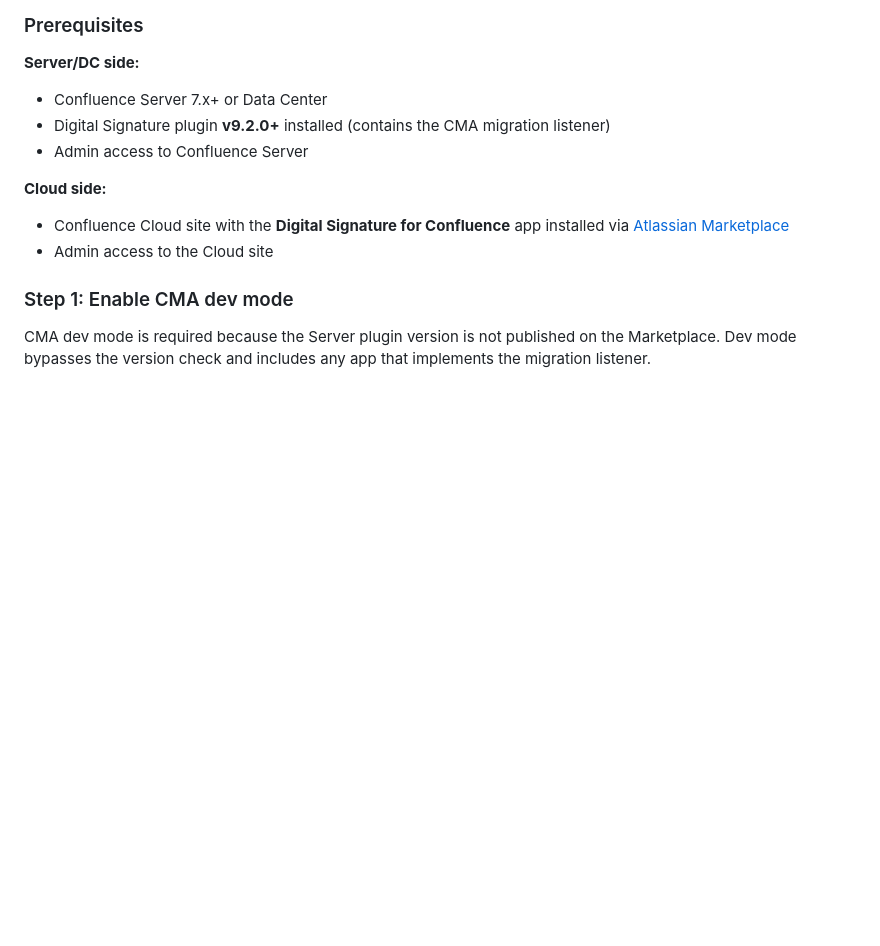
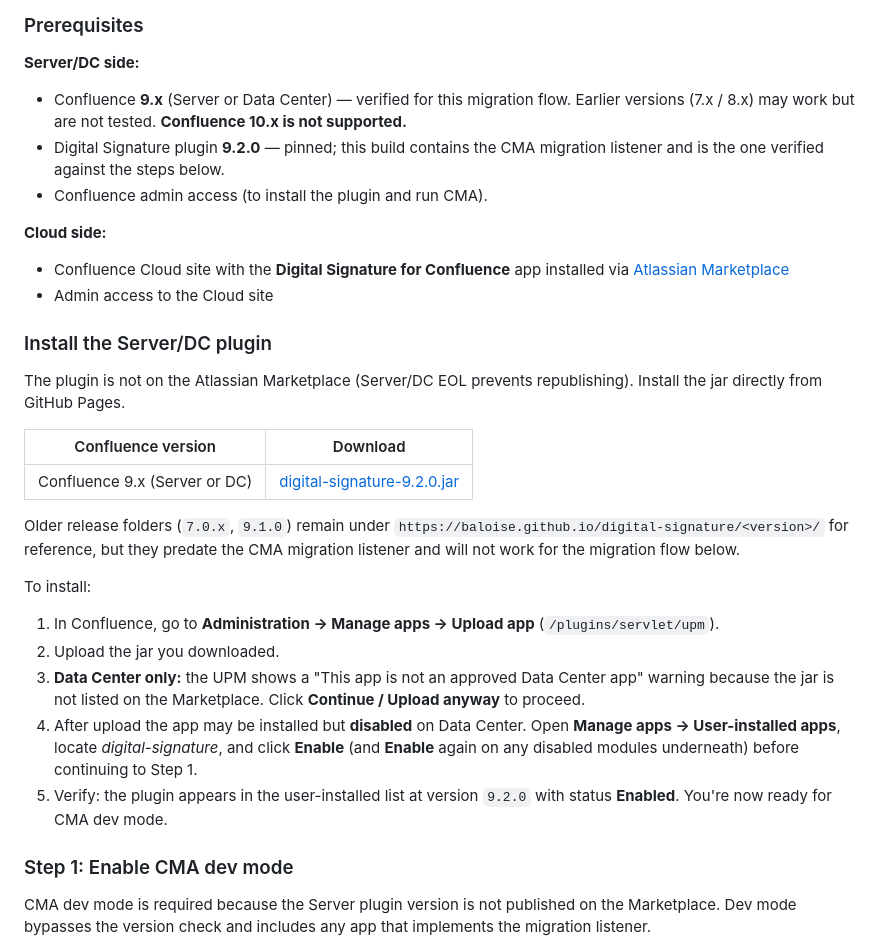
Before and after one commit to culmat/digital-signature, a Markdown page: site/migrating-from-server.md, the part around the change. Rendered like a GitHub page; blank space fills up the shorter version.

Commit message:
update migration docs

```diff
--- a/site/migrating-from-server.md
+++ b/site/migrating-from-server.md
@@ -87,13 +87,31 @@ Signature history from Server can be migrated to Cloud using the Atlassian Cloud
 ### Prerequisites
 
 **Server/DC side:**
-- Confluence Server 7.x+ or Data Center
-- Digital Signature plugin **v9.2.0+** installed (contains the CMA migration listener)
-- Admin access to Confluence Server
+- Confluence **9.x** (Server or Data Center) — verified for this migration flow. Earlier versions (7.x / 8.x) may work but are not tested. **Confluence 10.x is not supported.**
+- Digital Signature plugin **9.2.0** — pinned; this build contains the CMA migration listener and is the one verified against the steps below.
+- Confluence admin access (to install the plugin and run CMA).
 
 **Cloud side:**
 - Confluence Cloud site with the **Digital Signature for Confluence** app installed via [Atlassian Marketplace](https://marketplace.atlassian.com/apps/1217404/digital-signature-for-confluence)
 - Admin access to the Cloud site
+
+### Install the Server/DC plugin
+
+The plugin is not on the Atlassian Marketplace (Server/DC EOL prevents republishing). Install the jar directly from GitHub Pages.
+
+| Confluence version |  Download |
+| --- | --- |
+| Confluence 9.x (Server or DC) | [digital-signature-9.2.0.jar](https://baloise.github.io/digital-signature/9.2.0/digital-signature-9.2.0.jar) |
+
+Older release folders (`7.0.x`, `9.1.0`) remain under `https://baloise.github.io/digital-signature/<version>/` for reference, but they predate the CMA migration listener and will not work for the migration flow below.
+
+To install:
+
+1. In Confluence, go to **Administration → Manage apps → Upload app** (`/plugins/servlet/upm`).
+2. Upload the jar you downloaded.
+3. **Data Center only:** the UPM shows a "This app is not an approved Data Center app" warning because the jar is not listed on the Marketplace. Click **Continue / Upload anyway** to proceed.
+4. After upload the app may be installed but **disabled** on Data Center. Open **Manage apps → User-installed apps**, locate *digital-signature*, and click **Enable** (and **Enable** again on any disabled modules underneath) before continuing to Step 1.
+5. Verify: the plugin appears in the user-installed list at version `9.2.0` with status **Enabled**. You're now ready for CMA dev mode.
 
 ### Step 1: Enable CMA dev mode
 
```
